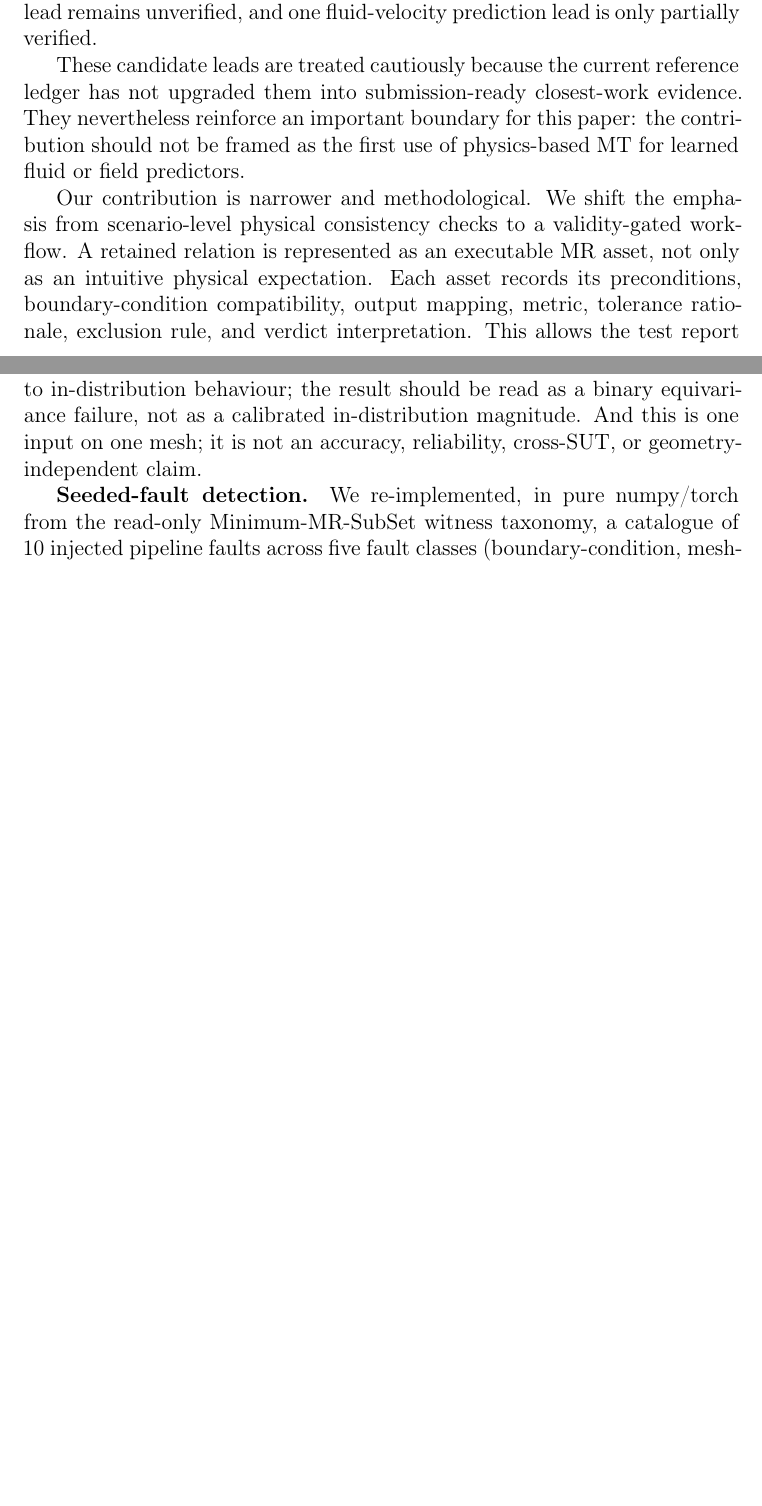
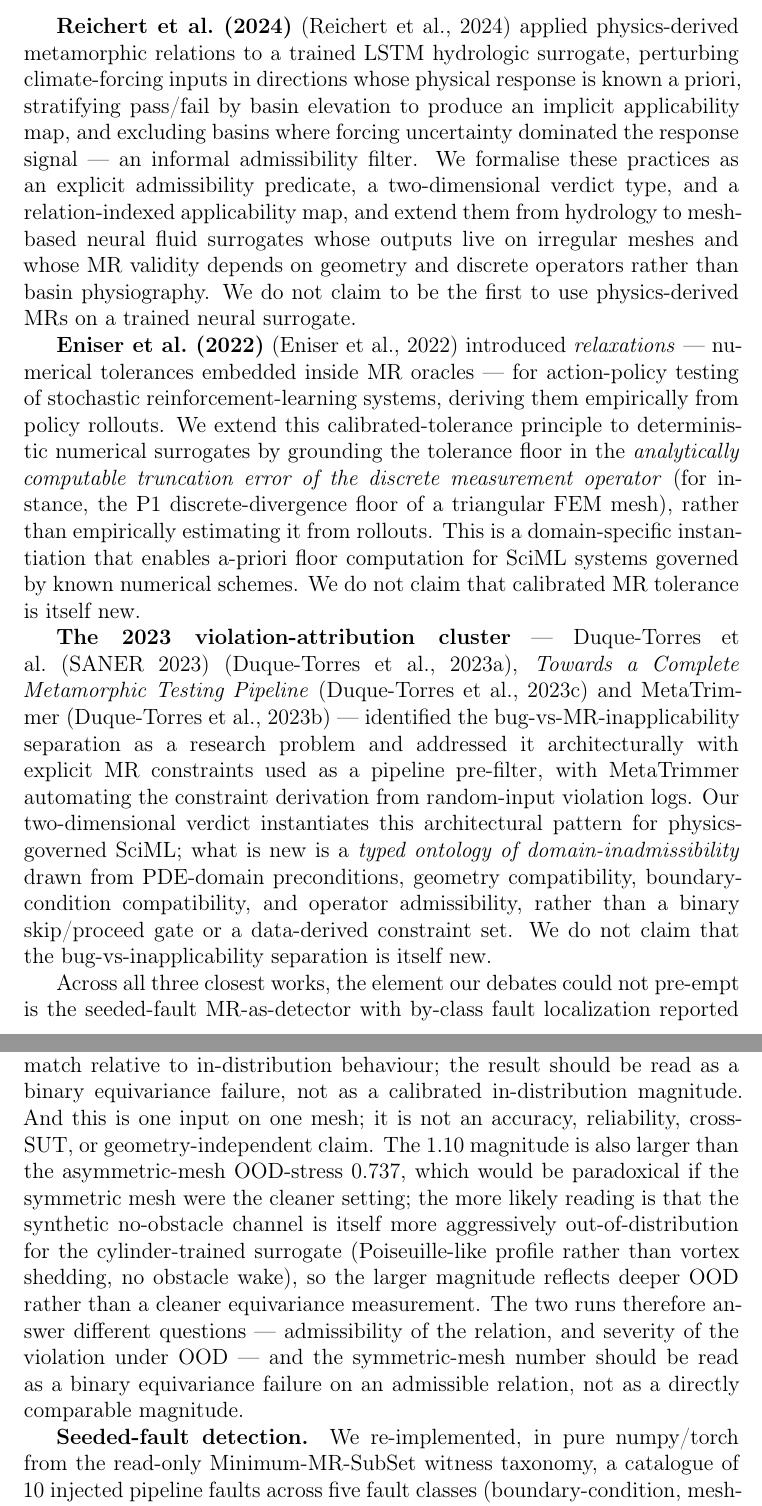
Before and after one commit to meng004/Domain-Validity-Gated-MR-for-SciML, a LaTeX paper (paper/ist-submission/main.tex): two parts of pages 9 and 26 of 33 before the commit and two parts of pages 10 and 27 of 35 after it, joined at a grey line, cut at the place of the change, the shorter picture padded with empty space. Compiled offline with pdfLaTeX.

Commit message:
Mirror manuscript repairs into main.tex; rebuild PDF; add socratic-debate test guard
Mirrors the manuscript Stage-5 repairs into the IST LaTeX package:
- Sec 1.2 five-contributions repositioning with three closest-prior citations.
- Sec 2.4 (Physics-Based MT for Learned Scientific Simulators) replaced with explicit
  engagement of Reichert 2024, Eniser 2022, and the 2023 violation-attribution cluster
  (Duque-Torres + Complete MT Pipeline + MetaTrimmer).
- Sec 5.3 mirror-y 1.10 > 0.737 OOD-paradox explanation.

Adds SOCRATIC_DEBATE_CITATION_MARKERS to tests: the five new bib keys must appear
in BibTeX file AND in both manuscript.md and main.tex. 105 tests OK; validators
exit 0; PDF rebuilt clean.

https://claude.ai/code/session_01S1HLx4GhHJ2YoRSsuLWu3x

```diff
--- a/paper/ist-submission/main.tex
+++ b/paper/ist-submission/main.tex
@@ -140,11 +142,15 @@ The gap is that candidate identification is not enough for SciML. A candidate re
 \subsection{Physics-based MT for learned scientific simulators}
 \label{subsec:physics-mt}
 
-Recent candidate studies are directly relevant because they appear to test learned physical-field or fluid-velocity predictors using physics-based metamorphic ideas. The current reference ledger treats these studies as verification leads rather than submission-ready anchors: one physical-field prediction lead remains unverified, and one fluid-velocity prediction lead is only partially verified.
+Three contemporary works are the closest prior to ours and frame what is and is not new here. We engage each one explicitly.
 
-These candidate leads are treated cautiously because the current reference ledger has not upgraded them into submission-ready closest-work evidence. They nevertheless reinforce an important boundary for this paper: the contribution should not be framed as the first use of physics-based MT for learned fluid or field predictors.
+\textbf{Reichert et al.~(2024)}~\citep{reichert2024hess} applied physics-derived metamorphic relations to a trained LSTM hydrologic surrogate, perturbing climate-forcing inputs in directions whose physical response is known a priori, stratifying pass/fail by basin elevation to produce an implicit applicability map, and excluding basins where forcing uncertainty dominated the response signal --- an informal admissibility filter. We formalise these practices as an explicit admissibility predicate, a two-dimensional verdict type, and a relation-indexed applicability map, and extend them from hydrology to mesh-based neural fluid surrogates whose outputs live on irregular meshes and whose MR validity depends on geometry and discrete operators rather than basin physiography. We do not claim to be the first to use physics-derived MRs on a trained neural surrogate.
 
-Our contribution is narrower and methodological. We shift the emphasis from scenario-level physical consistency checks to a validity-gated workflow. A retained relation is represented as an executable MR asset, not only as an intuitive physical expectation. Each asset records its preconditions, boundary-condition compatibility, output mapping, metric, tolerance rationale, exclusion rule, and verdict interpretation. This allows the test report to distinguish a model inconsistency from a relation that was applied outside its valid domain.
+\textbf{Eniser et al.~(2022)}~\citep{eniser2022relaxations} introduced \emph{relaxations} --- numerical tolerances embedded inside MR oracles --- for action-policy testing of stochastic reinforcement-learning systems, deriving them empirically from policy rollouts. We extend this calibrated-tolerance principle to deterministic numerical surrogates by grounding the tolerance floor in the \emph{analytically computable truncation error of the discrete measurement operator} (for instance, the P1 discrete-divergence floor of a triangular FEM mesh), rather than empirically estimating it from rollouts. This is a domain-specific instantiation that enables a-priori floor computation for SciML systems governed by known numerical schemes. We do not claim that calibrated MR tolerance is itself new.
+
+\textbf{The 2023 violation-attribution cluster} --- Duque-Torres et al.~(SANER 2023)~\citep{duqueTorres2023bugornot}, \emph{Towards a Complete Metamorphic Testing Pipeline}~\citep{duqueTorres2023completePipeline} and MetaTrimmer~\citep{duqueTorres2023metaTrimmer} --- identified the bug-vs-MR-inapplicability separation as a research problem and addressed it architecturally with explicit MR constraints used as a pipeline pre-filter, with MetaTrimmer automating the constraint derivation from random-input violation logs. Our two-dimensional verdict instantiates this architectural pattern for physics-governed SciML; what is new is a \emph{typed ontology of domain-inadmissibility} drawn from PDE-domain preconditions, geometry compatibility, boundary-condition compatibility, and operator admissibility, rather than a binary skip/proceed gate or a data-derived constraint set. We do not claim that the bug-vs-inapplicability separation is itself new.
+
+Across all three closest works, the element our debates could not pre-empt is the seeded-fault MR-as-detector with by-class fault localization reported in Section~\ref{subsec:within-sut-pilot}. None of Reichert, Eniser, or the 2023 cluster attempts to map MR failures back to identifiable fault classes within the system under test.
 
 \subsection{SciML V\&V, residuals, UQ, and failure modes}
 \label{subsec:sciml-vv}
@@ -482,7 +488,7 @@ All pilots run on one real trained MeshGraphNets cylinder-flow surrogate, using
 
 \textbf{Rollout-accuracy diagnostic.} On the same eval trajectory, the surrogate's one-step next-state prediction error ($v_\mathrm{pred}=v_t+$ denormalized predicted delta, the trainer's own convention) has median relative L2 0.0216 (mean 0.044; min 0.0116, max 0.0788) over the nine recorded transitions. The per-transition error is bimodal (alternating $\sim$0.012 and $\sim$0.075), consistent with the vortex-shedding cycle, so we quote both statistics. The surrogate is accurate in-distribution to a few percent per step, yet the mirror-y OOD-stress violation (median 0.737) is larger by roughly an order of magnitude --- about 34x the median accuracy and 17x the mean. Both quantities are dimensionless relative L2 but of different objects (equivariance of the model output versus next-state velocity error against the ground truth), so the ratio is an order-of-magnitude gap rather than a precise factor, and we do not compare the symmetric-mesh 1.10 to this number directly because their reference distributions differ. This is the first within-SUT evidence that the relation-level diagnostic and ordinary rollout accuracy answer different validation questions on this surrogate; it is a same-SUT accuracy diagnostic, not a baseline-superiority, multi-trajectory, or cross-SUT claim, and it is one-step, not a free-running rollout-stability result.
 
-\textbf{Exact mirror-y on a symmetric mesh.} To test whether the mirror-y finding survives once the exact relation is admissible, we built a synthetic structured channel mesh that is provably symmetric about the centerline: the reflection is a verified bijection (node-type match 1.0, reflection offset $<10^{-12}$, edge set invariant), so the admissibility predicate retains the exact relation rather than downgrading it. On one constructed input state the surrogate violated exact mirror-y equivariance with relative L2 1.10 (verdict fail). Because equivariance is oracle-free and structural --- a mirror-equivariant model would satisfy it to machine precision regardless of accuracy --- the nonzero result is not a geometric artifact, and it is an out-of-sample check that the admissibility predicate did not fit to the original three pilots. We ran one control to separate the learned weights from the input normalizer, which is fit to the asymmetric training data and so is not exactly equivariant in the transverse velocity: zeroing the normalizer's transverse-velocity mean (making it exactly equivariant in that component) changes the violation only from 1.1032 to 1.1014, so the normalizer accounts for about 0.2\% of it and the violation is dominated by the learned message-passing weights, which carry no equivariance constraint. Two boundaries remain. The mesh is synthetic, has no obstacle, and is out-of-distribution for the cylinder-trained surrogate, so the \emph{magnitude} 1.10 may be amplified by normalization mismatch relative to in-distribution behaviour; the result should be read as a binary equivariance failure, not as a calibrated in-distribution magnitude. And this is one input on one mesh; it is not an accuracy, reliability, cross-SUT, or geometry-independent claim.
+\textbf{Exact mirror-y on a symmetric mesh.} To test whether the mirror-y finding survives once the exact relation is admissible, we built a synthetic structured channel mesh that is provably symmetric about the centerline: the reflection is a verified bijection (node-type match 1.0, reflection offset $<10^{-12}$, edge set invariant), so the admissibility predicate retains the exact relation rather than downgrading it. On one constructed input state the surrogate violated exact mirror-y equivariance with relative L2 1.10 (verdict fail). Because equivariance is oracle-free and structural --- a mirror-equivariant model would satisfy it to machine precision regardless of accuracy --- the nonzero result is not a geometric artifact, and it is an out-of-sample check that the admissibility predicate did not fit to the original three pilots. We ran one control to separate the learned weights from the input normalizer, which is fit to the asymmetric training data and so is not exactly equivariant in the transverse velocity: zeroing the normalizer's transverse-velocity mean (making it exactly equivariant in that component) changes the violation only from 1.1032 to 1.1014, so the normalizer accounts for about 0.2\% of it and the violation is dominated by the learned message-passing weights, which carry no equivariance constraint. Two boundaries remain. The mesh is synthetic, has no obstacle, and is out-of-distribution for the cylinder-trained surrogate, so the \emph{magnitude} 1.10 may be amplified by normalization mismatch relative to in-distribution behaviour; the result should be read as a binary equivariance failure, not as a calibrated in-distribution magnitude. And this is one input on one mesh; it is not an accuracy, reliability, cross-SUT, or geometry-independent claim. The 1.10 magnitude is also larger than the asymmetric-mesh OOD-stress 0.737, which would be paradoxical if the symmetric mesh were the cleaner setting; the more likely reading is that the synthetic no-obstacle channel is itself more aggressively out-of-distribution for the cylinder-trained surrogate (Poiseuille-like profile rather than vortex shedding, no obstacle wake), so the larger magnitude reflects deeper OOD rather than a cleaner equivariance measurement. The two runs therefore answer different questions --- admissibility of the relation, and severity of the violation under OOD --- and the symmetric-mesh number should be read as a binary equivariance failure on an admissible relation, not as a directly comparable magnitude.
 
 \textbf{Seeded-fault detection.} We re-implemented, in pure numpy/torch from the read-only Minimum-MR-SubSet witness taxonomy, a catalogue of 10 injected pipeline faults across five fault classes (boundary-condition, mesh-adjacency, normalization-scale, temporal-rollout, physical-channel), and used the paper's own MRs as detectors on the model's predicted update. The conservation (continuity) MR detected the two boundary-condition faults and the gross normalization fault (divergence ratio 3.8--10.6 vs the 1.5 threshold); the mirror-y (symmetry) MR detected a physical-channel and a mesh-adjacency fault (violation rising 69--142\% above its 0.735 baseline); node-permutation equivariance detected none, because these faults preserve node-relabeling invariance and the MR stays exact by design. Five of ten mutants were detected by at least one MR (at least one mutant per detected fault class), and the detections localize by MR class --- continuity to boundary/scale faults, symmetry to physical-channel/adjacency faults --- which is a first bounded test of the interpretation protocol of Section~\ref{subsec:hierarchy}, suggestive rather than a validation. Three honesty notes bound this. First, the detected faults are gross corruptions (zeroed inflow, non-zero wall, un-denormalized update, swapped velocity channels, permuted edges) that any divergence- or symmetry-sensitive detector would catch; the catalogue is an independent taxonomy, not adversarial to these MRs but not designed for them. Second, two undetected cases are near or by-construction: the edge-drop fault is a near-miss (32\% mirror-y change vs the 50\% threshold), and the boundary-condition faults are invisible to mirror-y by construction because boundary imposition happens downstream of the update the symmetry MR scores. Third, the remaining undetected faults (doubling a small update, sign-flipping the step, zeroing the transverse update) shift the absolute output without crossing the scored-quantity thresholds, delimiting where these MRs are structurally insensitive. It is one SUT, one checkpoint, one injected-fault catalogue; not a real-world or general fault-detection rate, a reliability claim, or a baseline-superiority claim.
 
```
Also changed, not shown: paper/ist-submission/main.bbl, paper/ist-submission/main.pdf, paper/ist-submission/main.tex (10 more changed lines), 2 other files.
